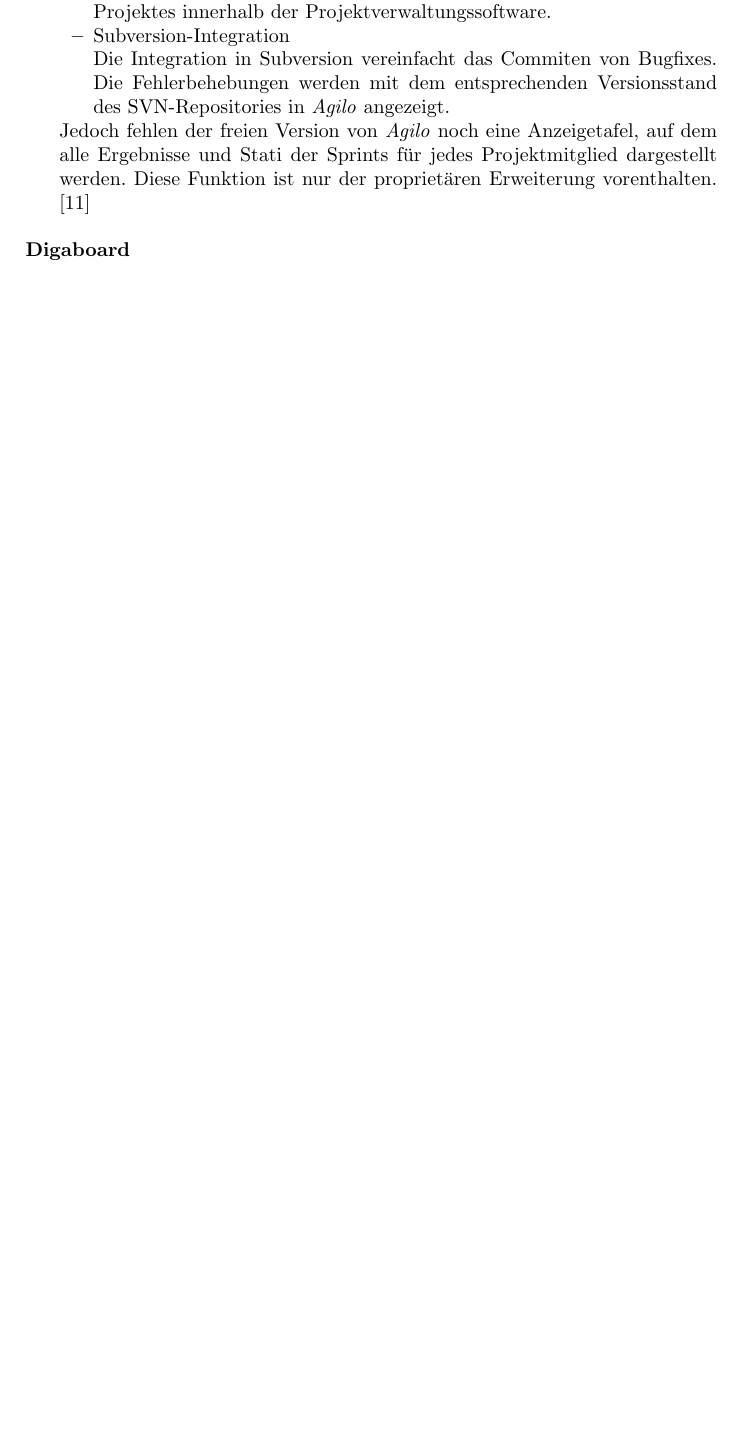
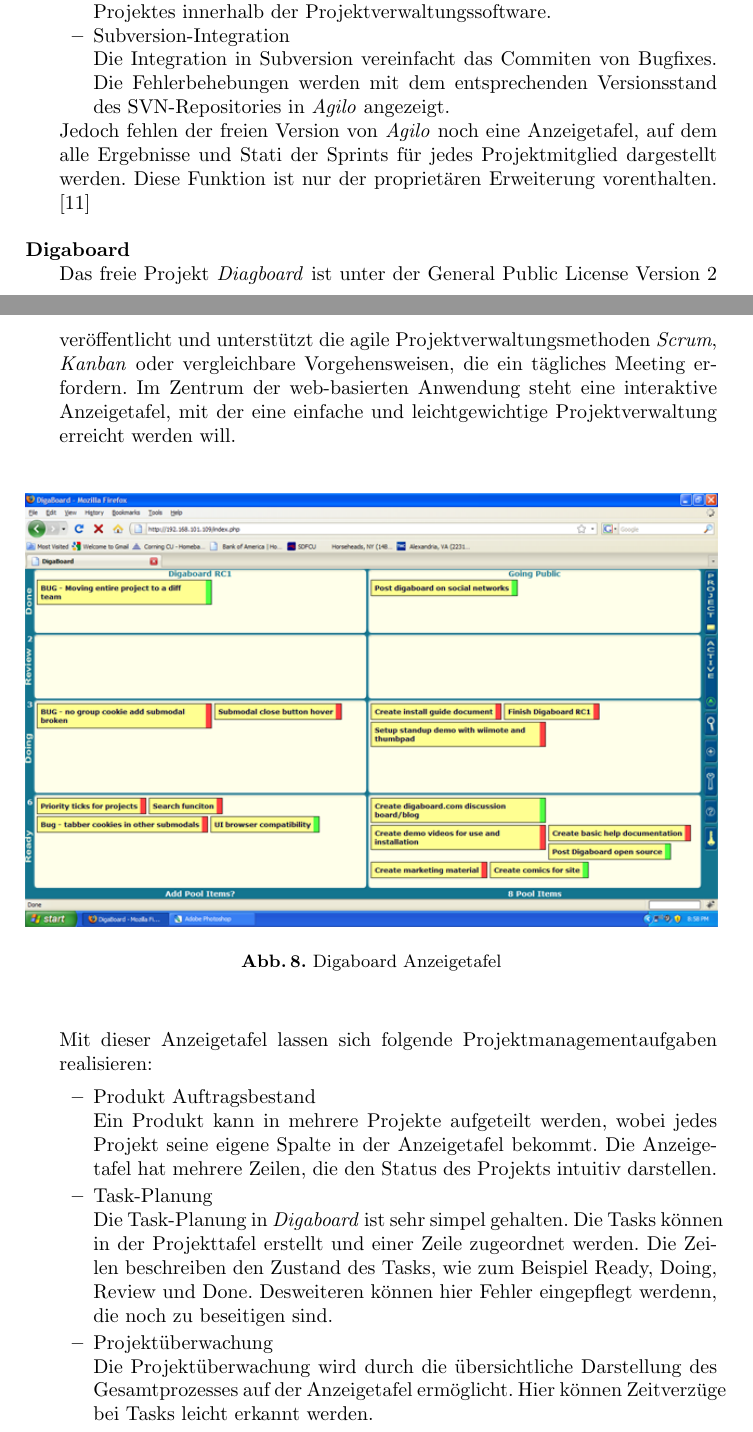
Before and after one commit to ChornHulio/sweSeminar, a LaTeX document (artikel.tex, which reads content/tools.tex): part of page 18 of 21 before the commit and two parts of pages 18 and 19 of 22 after it, the two joined at a grey line, cut so that both start at the same text, the shorter picture padded with empty space. Compiled offline with pdfLaTeX.

Commit message:
digaboard description added

```diff
--- a/content/tools.tex
+++ b/content/tools.tex
@@ -154,3 +154,22 @@
 Jedoch fehlen der freien Version von \emph{Agilo} noch eine Anzeigetafel, auf dem alle Ergebnisse und Stati der Sprints für jedes Projektmitglied dargestellt werden. Diese Funktion ist nur der proprietären Erweiterung vorenthalten. \cite{bib:agilo} \\
 
 \item[Digaboard]\hspace*{1em}\\
+Das freie Projekt \emph{Diagboard} ist unter der General Public License Version 2 veröffentlicht und unterstützt die agile Projektverwaltungsmethoden \emph{Scrum}, \emph{Kanban} oder vergleichbare Vorgehensweisen, die ein tägliches Meeting erfordern. Im Zentrum der web-basierten Anwendung steht eine interaktive Anzeigetafel, mit der eine einfache und leichtgewichtige Projektverwaltung erreicht werden will.
+
+\begin{figure}[h]
+	\centering
+	\includegraphics[width=1.0\textwidth]{images/project_board.png}
+	\caption{Digaboard Anzeigetafel}
+	\label{fig:digaboard}
+\end{figure}
+
+Mit dieser Anzeigetafel lassen sich folgende Projektmanagementaufgaben realisieren:
+\begin{itemize}
+\item Produkt Auftragsbestand\\
+Ein Produkt kann in mehrere Projekte aufgeteilt werden, wobei jedes Projekt seine eigene Spalte in der Anzeigetafel bekommt. Die Anzeigetafel hat mehrere Zeilen, die den Status des Projekts intuitiv darstellen.
+
+\item Task-Planung\\
+Die Task-Planung in \emph{Digaboard} ist sehr simpel gehalten. Die Tasks können in der Projekttafel erstellt und einer Zeile zugeordnet werden. Die Zeilen beschreiben den Zustand des Tasks, wie zum Beispiel Ready, Doing, Review und Done. Desweiteren können hier Fehler eingepflegt werdenn, die noch zu beseitigen sind.
+
+\item Projektüberwachung\\
+Die Projektüberwachung wird durch die übersichtliche Darstellung des Gesamtprozesses auf der Anzeigetafel ermöglicht. Hier können Zeitverzüge bei Tasks leicht erkannt werden.
```
Also changed, not shown: artikel.tex (+18 -7 lines), images/project_board.png (added), content/tools.tex (6 more changed lines).
